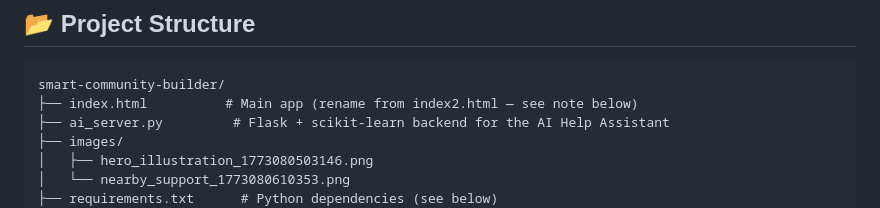
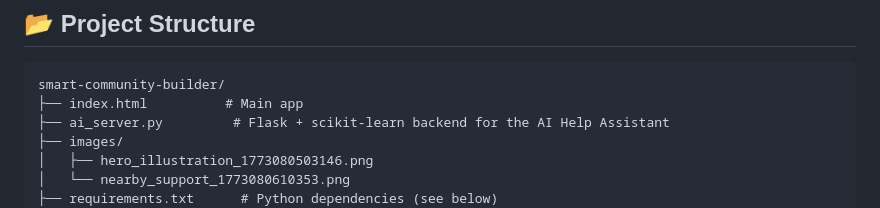
Before and after one commit to amruta-dotcom/smart-community-builder, a Markdown page: README.md, the part around the change. Drawn GitHub-style.

````diff
--- a/README.md
+++ b/README.md
@@ -47,7 +47,7 @@ An **AI Help Assistant** chat widget lets users type a plain-English description
 
 ```
 smart-community-builder/
-├── index.html          # Main app (rename from index2.html — see note below)
+├── index.html          # Main app
 ├── ai_server.py         # Flask + scikit-learn backend for the AI Help Assistant
 ├── images/
 │   ├── hero_illustration_1773080503146.png
````
